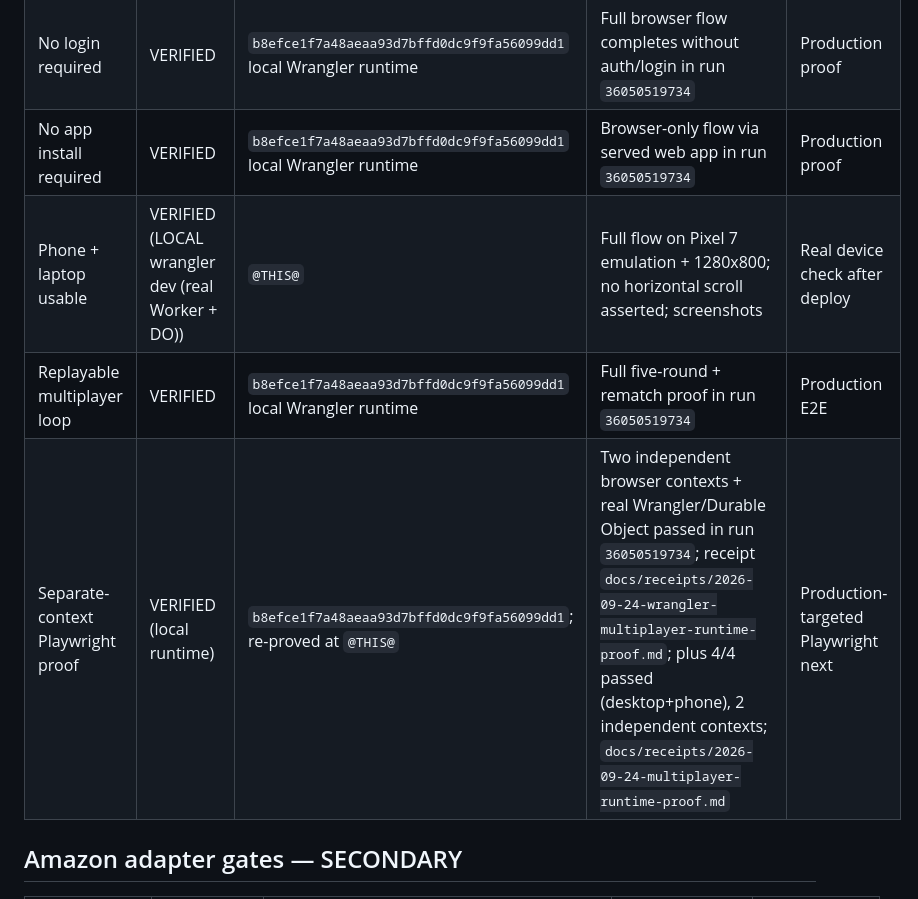
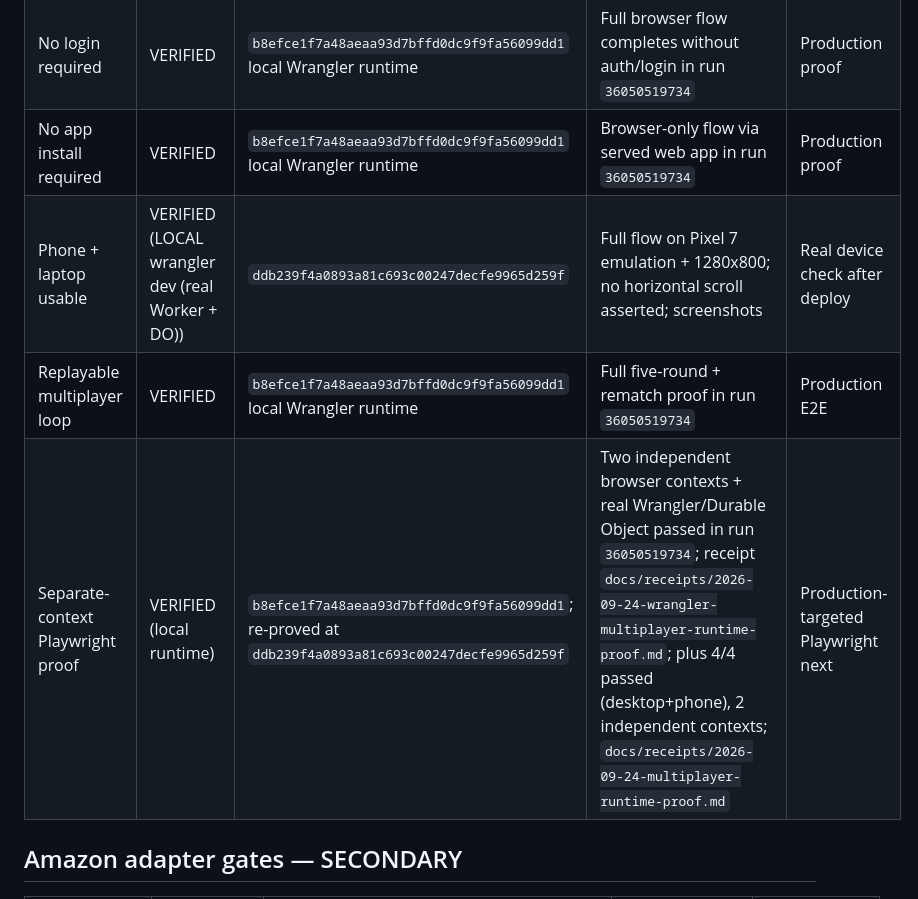
Before and after one commit to jussray/sync-party-game, a Markdown page: docs/PROOF-LEDGER.md, the part around one of its changes. Rendered like a GitHub page.

Commit message:
docs: pin runtime proof receipt and ledger to merged commit
Co-Authored-By: Claude Opus 5.5 <noreply@anthropic.com>
Claude-Session: https://claude.ai/code/session_01FSgzMoZKSEtJ6b42DiCe7T

```diff
--- a/docs/PROOF-LEDGER.md
+++ b/docs/PROOF-LEDGER.md
@@ -43,9 +43,9 @@ A `VERIFIED` row must contain evidence tied to an exact commit SHA or immutable
 | Room-code join | VERIFIED | `b8efce1f7a48aeaa93d7bffd0dc9f9fa56099dd1` local Wrangler runtime | Real browser create/join in run `36050519734` | Production multiplayer proof still required |
 | No login required | VERIFIED | `b8efce1f7a48aeaa93d7bffd0dc9f9fa56099dd1` local Wrangler runtime | Full browser flow completes without auth/login in run `36050519734` | Production proof |
 | No app install required | VERIFIED | `b8efce1f7a48aeaa93d7bffd0dc9f9fa56099dd1` local Wrangler runtime | Browser-only flow via served web app in run `36050519734` | Production proof |
-| Phone + laptop usable | VERIFIED (LOCAL wrangler dev (real Worker + DO)) | `@THIS@` | Full flow on Pixel 7 emulation + 1280x800; no horizontal scroll asserted; screenshots | Real device check after deploy |
+| Phone + laptop usable | VERIFIED (LOCAL wrangler dev (real Worker + DO)) | `ddb239f4a0893a81c693c00247decfe9965d259f` | Full flow on Pixel 7 emulation + 1280x800; no horizontal scroll asserted; screenshots | Real device check after deploy |
 | Replayable multiplayer loop | VERIFIED | `b8efce1f7a48aeaa93d7bffd0dc9f9fa56099dd1` local Wrangler runtime | Full five-round + rematch proof in run `36050519734` | Production E2E |
-| Separate-context Playwright proof | VERIFIED (local runtime) | `b8efce1f7a48aeaa93d7bffd0dc9f9fa56099dd1`; re-proved at `@THIS@` | Two independent browser contexts + real Wrangler/Durable Object passed in run `36050519734`; receipt `docs/receipts/2026-09-24-wrangler-multiplayer-runtime-proof.md`; plus 4/4 passed (desktop+phone), 2 independent contexts; `docs/receipts/2026-09-24-multiplayer-runtime-proof.md` | Production-targeted Playwright next |
+| Separate-context Playwright proof | VERIFIED (local runtime) | `b8efce1f7a48aeaa93d7bffd0dc9f9fa56099dd1`; re-proved at `ddb239f4a0893a81c693c00247decfe9965d259f` | Two independent browser contexts + real Wrangler/Durable Object passed in run `36050519734`; receipt `docs/receipts/2026-09-24-wrangler-multiplayer-runtime-proof.md`; plus 4/4 passed (desktop+phone), 2 independent contexts; `docs/receipts/2026-09-24-multiplayer-runtime-proof.md` | Production-targeted Playwright next |
 
 ## Amazon adapter gates — SECONDARY
 
```
Also changed, not shown: other parts of docs/PROOF-LEDGER.md (+10 -10 lines), docs/receipts/2026-09-24-multiplayer-runtime-proof.md (+3 -3 lines).
